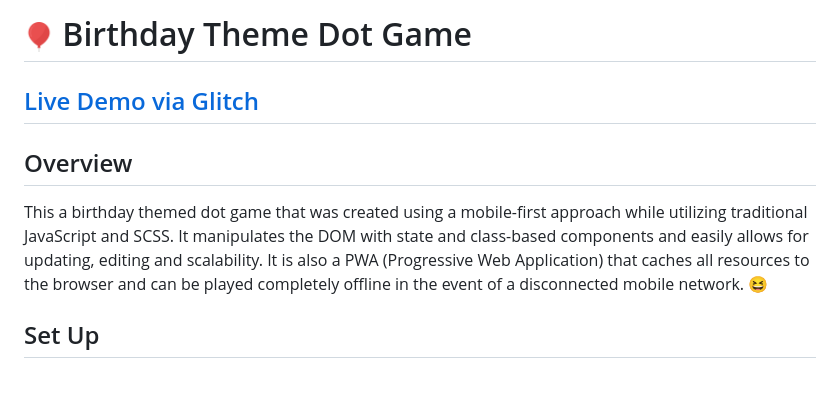
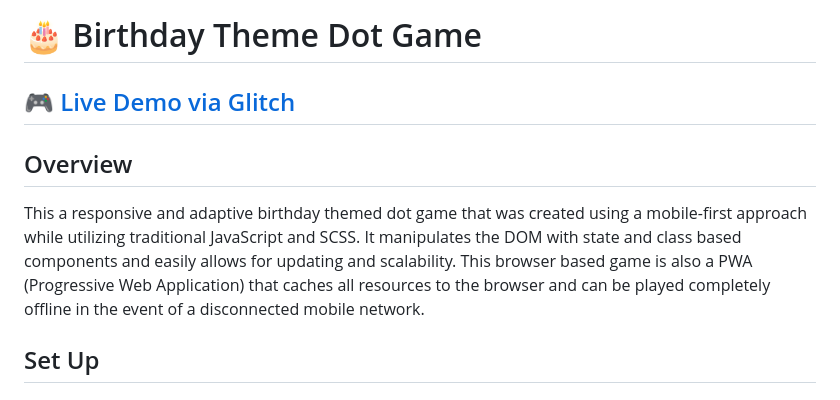
Before and after one commit to bvasilop/birthday-theme-dot-game, a Markdown page: README.md, the part around the change printed below. Rendered like a GitHub page.

```diff
--- a/README.md
+++ b/README.md
@@ -1,10 +1,10 @@
-# <img width="30" height = "30" alt="Play Screen" src="publicimg/../public/img/icons/balloon_256.png"> Birthday Theme Dot Game
+# 🎂 Birthday Theme Dot Game
 
-## [Live Demo via Glitch](https://bvasilop-birthday-theme-dot-game.glitch.me/)
+## 🎮 [Live Demo via Glitch](https://bvasilop-birthday-theme-dot-game.glitch.me/)
 
 ## Overview
 
-This a birthday themed dot game that was created using a mobile-first approach while utilizing traditional JavaScript and SCSS. It manipulates the DOM with state and class-based components and easily allows for updating, editing and scalability. It is also a PWA (Progressive Web Application) that caches all resources to the browser and can be played completely offline in the event of a disconnected mobile network. 😆
+This a responsive and adaptive birthday themed dot game that was created using a mobile-first approach while utilizing traditional JavaScript and SCSS. It manipulates the DOM with state and class based components and easily allows for updating and scalability. This browser based game is also a PWA (Progressive Web Application) that caches all resources to the browser and can be played completely offline in the event of a disconnected mobile network.
 
 ## Set Up
 
```
Also changed, not shown: other parts of README.md (+32 -46 lines), public/img/readme/audit.png (added), public/img/readme/css-validate.png (added), public/img/readme/file-tree.png (added), public/img/readme/html-validate.png (added), 1 other file.
